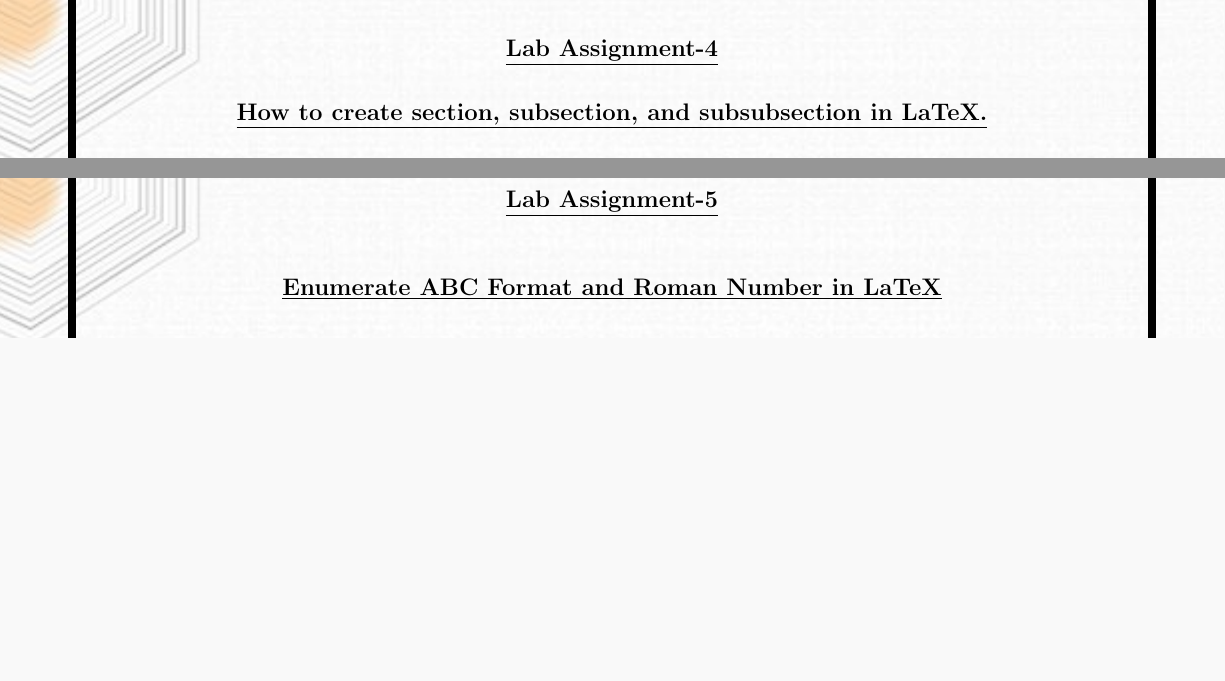
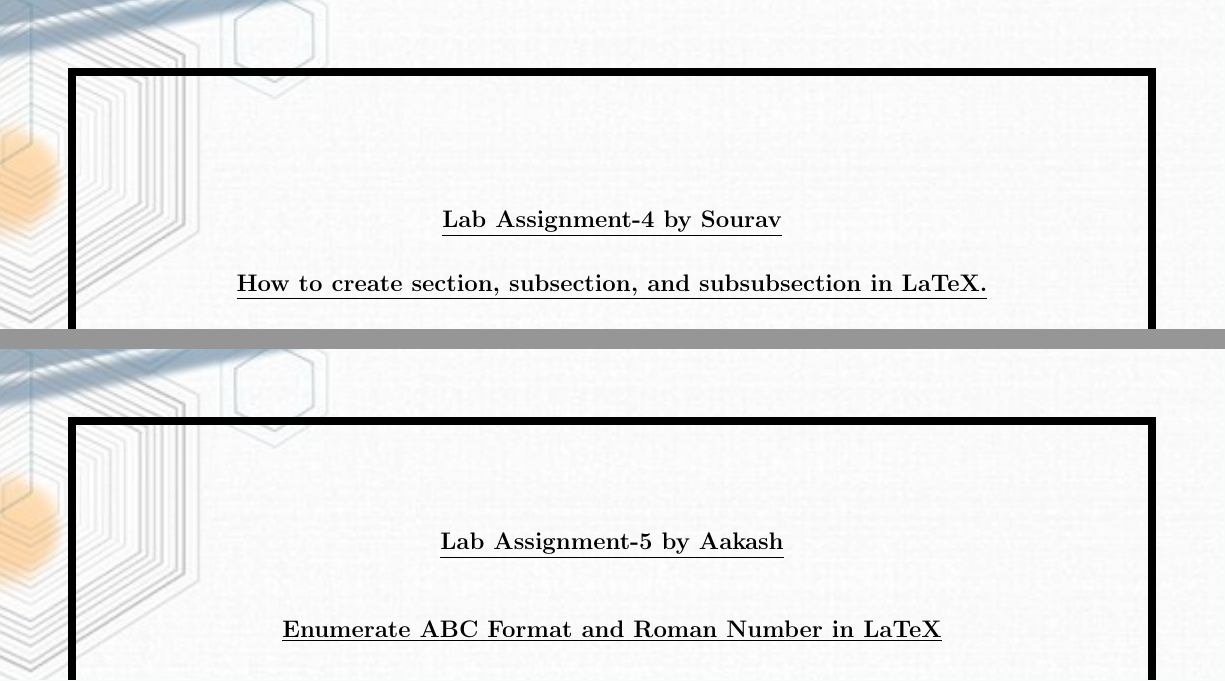
Before and after one commit to 22x-jul/GEET-GRP_19, a LaTeX document (main.tex): two parts of pages 11 and 13 of 15, joined at a grey line, cut so that both start at the same text, the shorter picture padded with empty space. Compiled offline with pdfLaTeX.

Commit message:
Update main.tex

```diff
--- a/main.tex
+++ b/main.tex
@@ -429,7 +429,7 @@
 \end{tikzpicture}
 
 \begin{center}
-    \textbf{\underline{\large{Lab Assignment-4}}}
+    \textbf{\underline{\large{Lab Assignment-4 by Sourav}}}
 \end{center}
 \begin{center}
     \textbf{\underline{\large{How to create section, subsection, and subsubsection in LaTeX.}}}
@@ -531,7 +531,7 @@
         ($(current page.south east) + (-0.5in,0.5in)$);
 \end{tikzpicture}
  \begin{center}
-     \textbf{\underline{\large{Lab Assignment-5}}}
+     \textbf{\underline{\large{Lab Assignment-5 by Aakash}}}
      \end{center}
      \vspace{0.5cm}
 \begin{center}
```
Also changed, not shown: main.tex (6 more changed lines).
